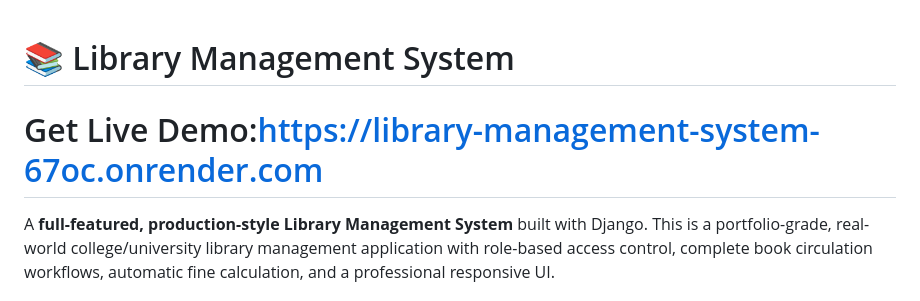
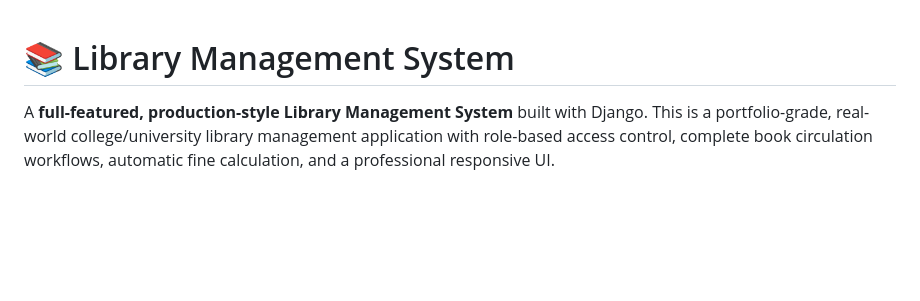
Before and after one commit to addy-1922/Library-Management-System, a Markdown page: README.md, the part around the change. Rendered like a GitHub page; blank space fills up the shorter version.

Commit message:
Remove live demo link from README
Removed the live demo link from the README.

```diff
--- a/README.md
+++ b/README.md
@@ -1,5 +1,5 @@
 # 📚 Library Management System
-# Get Live Demo:https://library-management-system-67oc.onrender.com
+
 
 A **full-featured, production-style Library Management System** built with Django. This is a portfolio-grade, real-world college/university library management application with role-based access control, complete book circulation workflows, automatic fine calculation, and a professional responsive UI.
 
```
